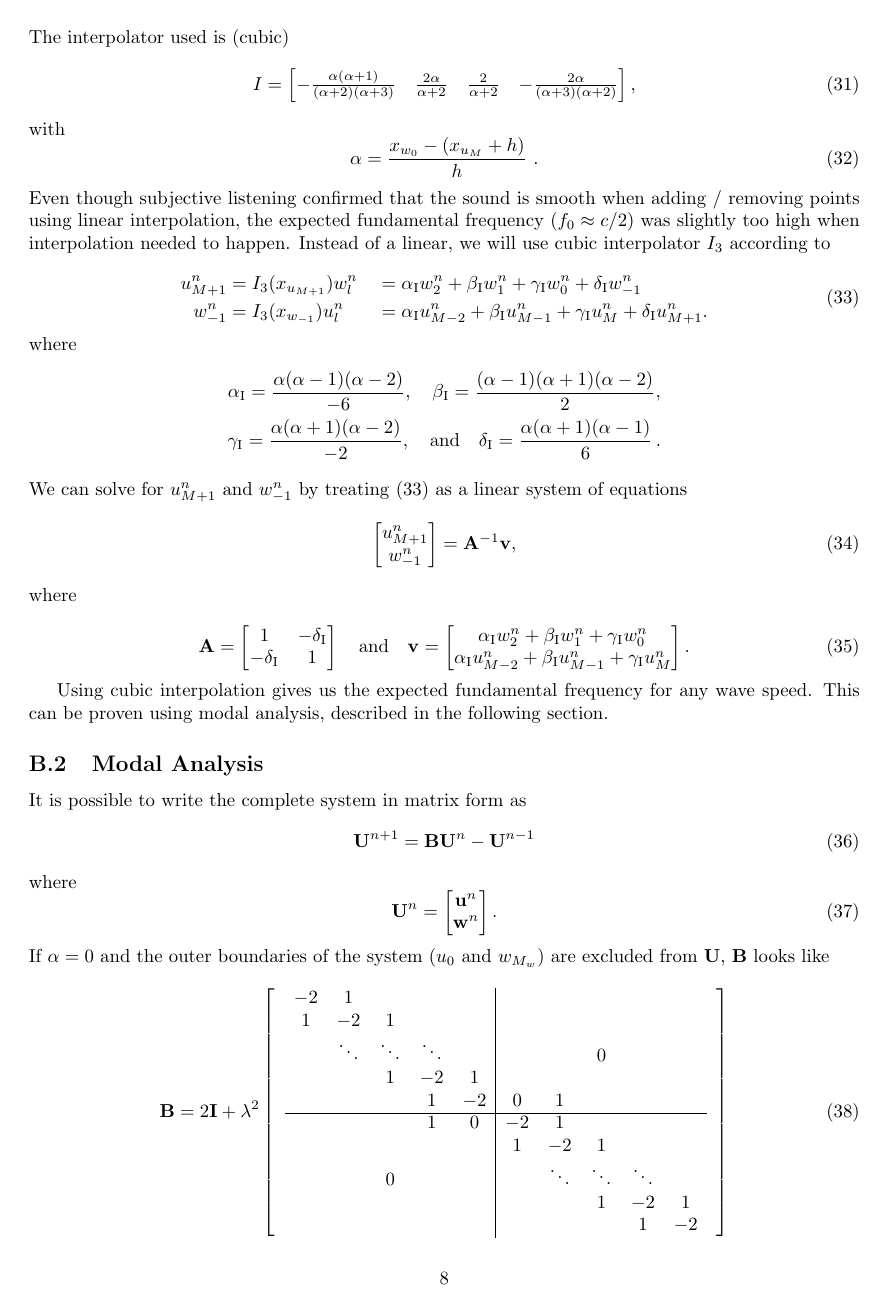
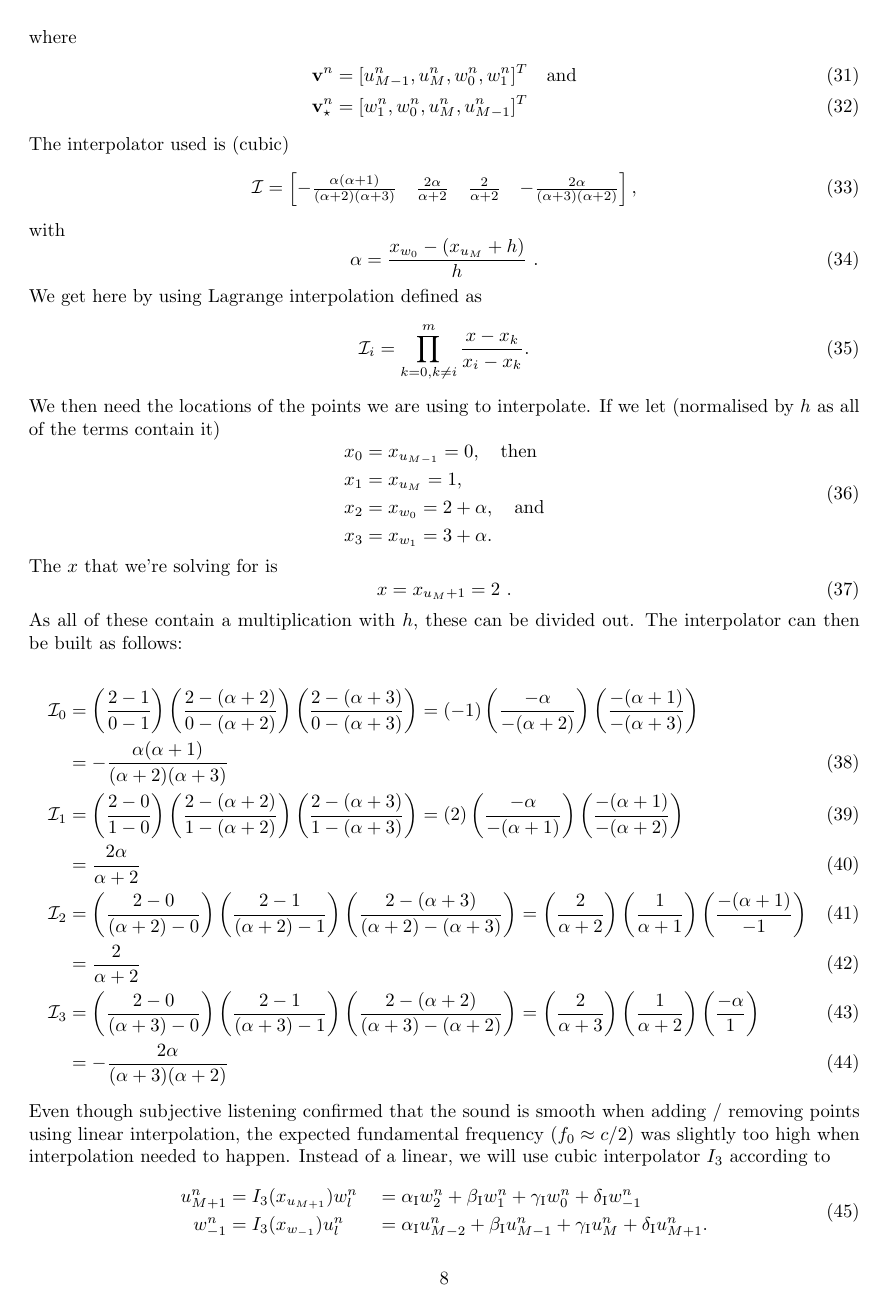
Before and after one commit to SilvinWillemsen/DynamicBoundaries, a LaTeX document (main.tex): page 8 of 15 before the commit and page 8 of 16 after it. Compiled offline with pdfLaTeX.

Commit message:
Updates from Overleaf

```diff
--- a/main.tex
+++ b/main.tex
@@ -295,9 +295,14 @@ Then, when the boundary points surpass with the virtual points (i.e. $x_{u_M} \l
         % u^{n-1} = [u^{n-1}, I(x_{u_{M+1}})w^{n-1}];
     \end{cases}
 \end{equation}
+where
+\begin{align}
+    \mathbf{v}^n &= [u_{M-1}^n, u_M^n, w_0^n, w_1^n]^T \quad \text{and}\\
+    \mathbf{v}_\star^n &= [w_1^n, w_0^n, u_M^n, u_{M-1}^n]^T
+\end{align}
 The interpolator used is (cubic)
 \begin{equation}
-    I = \begin{bmatrix} -\frac{\alpha(\alpha+1)}{(\alpha+2)(\alpha+3)} &\frac{2\alpha}{\alpha+2} &\frac{2}{\alpha+2}
+    \mathcal{I} = \begin{bmatrix} -\frac{\alpha(\alpha+1)}{(\alpha+2)(\alpha+3)} &\frac{2\alpha}{\alpha+2} &\frac{2}{\alpha+2}
     &-\frac{2\alpha}{(\alpha+3)(\alpha+2)}
     \end{bmatrix},
 \end{equation}
@@ -305,6 +310,35 @@ with
 \begin{equation}
     \alpha = \frac{x_{w_0} - (x_{u_M} + h)}{h}\ .
 \end{equation}
+We get here by using Lagrange interpolation defined as
+\begin{equation}
+    \mathcal{I}_i = \prod_{k = 0, k\neq i}^m \frac{x-x_k}{x_i-x_k}.
+\end{equation}
+We then need the locations of the points we are using to interpolate. If we let (normalised by $h$ as all of the terms contain it)
+\begin{equation}
+    \begin{aligned}
+     x_0 &= x_{u_{M-1}} = 0, \quad \text{then}\\
+     x_1 &= x_{u_M} = 1, \\
+     x_2& = x_{w_0} = 2 + \alpha , \quad \text{and}\\
+     x_3 &= x_{w_1} = 3 + \alpha .
+    \end{aligned}
+\end{equation}
+The $x$ that we're solving for is
+\begin{equation}
+    x = x_{u_M+1} = 2\ .
+\end{equation}
+As all of these contain a multiplication with $h$, these can be divided out. The interpolator can then be built as follows:
+
+\begin{align}
+    \mathcal{I}_0 &= \left(\frac{2-1}{0-1}\right)\left(\frac{2-(\alpha+2)}{0-(\alpha+2)}\right)\left(\frac{2-(\alpha+3)}{0-(\alpha+3)}\right)= \left(-1\right)\left(\frac{-\alpha}{-(\alpha+2)}\right)\left(\frac{-(\alpha+1)}{-(\alpha+3)}\right)\nonumber\\
+    &= -\frac{\alpha(\alpha+1)}{(\alpha+2)(\alpha+3)}\\
+    \mathcal{I}_1 &= \left(\frac{2-0}{1-0}\right)\left(\frac{2-(\alpha+2)}{1-(\alpha+2)}\right)\left(\frac{2-(\alpha+3)}{1-(\alpha+3)}\right) = \left(2\right)\left(\frac{-\alpha}{-(\alpha+1)}\right)\left(\frac{-(\alpha+1)}{-(\alpha+2)}\right)\\
+    &= \frac{2\alpha}{\alpha+2}\\
+    \mathcal{I}_2 &= \left(\frac{2-0}{(\alpha+2)-0}\right)\left(\frac{2-1}{(\alpha+2)-1}\right)\left(\frac{2-(\alpha+3)}{(\alpha+2)-(\alpha+3)}\right) = \left(\frac{2}{\alpha+2}\right) \left(\frac{1}{\alpha+1}\right)\left(\frac{-(\alpha+1)}{-1}\right)\\
+    &= \frac{2}{\alpha+2}\\
+    \mathcal{I}_3 &= \left(\frac{2-0}{(\alpha+3)-0}\right)\left(\frac{2-1}{(\alpha+3)-1}\right)\left(\frac{2-(\alpha+2)}{(\alpha+3)-(\alpha+2)}\right) = \left(\frac{2}{\alpha+3}\right)\left(\frac{1}{\alpha+2}\right)\left(\frac{-\alpha}{1}\right) \\
+    &= -\frac{2\alpha}{(\alpha+3)(\alpha+2)}
+\end{align}
 Even though subjective listening confirmed that the sound is smooth when adding / removing points using linear interpolation, the expected fundamental frequency ($f_0 \approx c/2$) was slightly too high when interpolation needed to happen. Instead of a linear, we will use cubic interpolator $I_3$ according to
 % \begin{equation}\label{eq:connectionInterpol}
 %     \begin{aligned}
@@ -372,12 +406,12 @@ It is possible to write the complete system in matrix form as
 \end{equation}
 where \begin{equation}
 \mathbf{U}^n = \begin{bmatrix}
-\mathbf{u}^n\\
-\mathbf{w}^n
-\end{bmatrix}.
+u^n_1, \hdots, u^n_M, w_0^n, \hdots, w_{M_w-2}^n
+\end{bmatrix}^T,
 \end{equation}
-%
-If $\alpha = 0$ and the outer boundaries of the system ($u_0$ and $w_{M_w}$) are excluded from $\mathbf{U}$, $\mathbf{B}$ looks like
+(so $\mathbf{u}^n$ and $\mathbf{w}^n$ concatenated excluding the outer boundaries).
+
+If $\alpha = 0$, $\mathbf{B}$ looks like
 \begin{equation}
     \mathbf{B} = 2\mathbf{I} + \lambda^2 \begin{bmatrix}[cccccc|cccccc]
         &-2 & 1 & & & & & & & & & \\
```
Also changed, not shown: main.tex (31 more changed lines).
